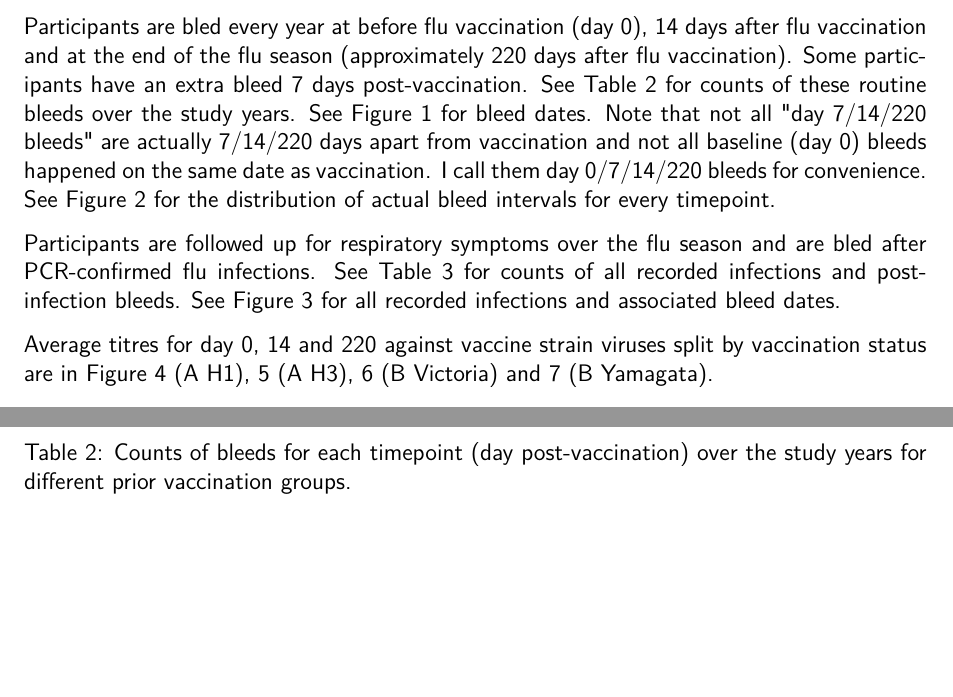
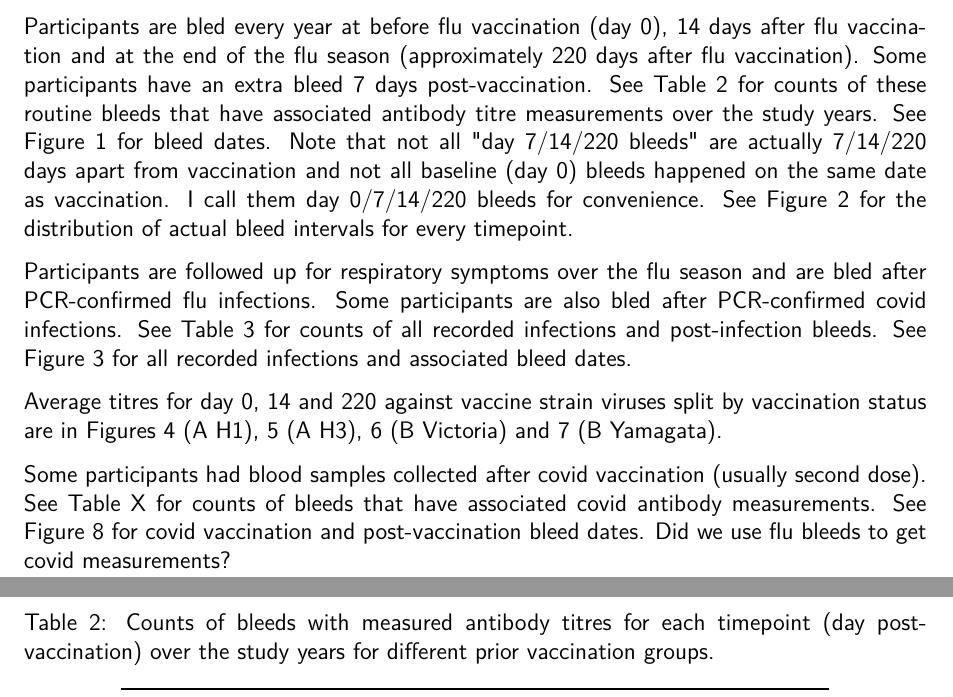
Before and after one commit to khvorov45/hcwstudy, a LaTeX document (report/report.tex, which reads report/table-bleed-counts/routine-bleed-counts.tex): two parts of pages 1 and 3 of 11 before the commit and two parts of pages 1 and 3 of 12 after it, joined at a grey line, cut so that both start at the same text, the shorter picture padded with empty space. Compiled offline with pdfLaTeX.

```diff
--- a/report/report.tex
+++ b/report/report.tex
@@ -95,7 +95,7 @@
 
 Participants are bled every year at before flu vaccination (day 0), 14 days after flu vaccination and at the end of the flu season (approximately 220 days after flu vaccination).
 Some participants have an extra bleed 7 days post-vaccination.
-See Table \ref{tab:routine-bleed-counts} for counts of these routine bleeds over the study years.
+See Table \ref{tab:routine-bleed-counts} for counts of these routine bleeds that have associated antibody titre measurements over the study years.
 See Figure \ref{fig:bleed-dates} for bleed dates.
 Note that not all "day 7/14/220 bleeds" are actually 7/14/220 days apart from vaccination and not all baseline (day 0) bleeds happened on the same date as vaccination.
 I call them day 0/7/14/220 bleeds for convenience.
@@ -115,7 +115,7 @@
 	\label{fig:bleed-intervals}
 \end{figure}
 
-Participants are followed up for respiratory symptoms over the flu season and are bled after PCR-confirmed flu infections.
+Participants are followed up for respiratory symptoms over the flu season and are bled after PCR-confirmed flu infections. Some participants are also bled after PCR-confirmed covid infections.
 See Table \ref{tab:infection-counts} for counts of all recorded infections and post-infection bleeds.
 See Figure \ref{fig:postinf-bleed-dates} for all recorded infections and associated bleed dates.
 
@@ -127,7 +127,7 @@
 	\label{fig:postinf-bleed-dates}
 \end{figure}
 
-Average titres for day 0, 14 and 220 against vaccine strain viruses split by vaccination status are in Figure \ref{fig:titre-averages-H1} (A H1), \ref{fig:titre-averages-H3} (A H3), \ref{fig:titre-averages-BVic} (B Victoria) and \ref{fig:titre-averages-BYam} (B Yamagata).
+Average titres for day 0, 14 and 220 against vaccine strain viruses split by vaccination status are in Figures \ref{fig:titre-averages-H1} (A H1), \ref{fig:titre-averages-H3} (A H3), \ref{fig:titre-averages-BVic} (B Victoria) and \ref{fig:titre-averages-BYam} (B Yamagata).
 
 \begin{figure}
 	\includegraphics[width=\textwidth,height=\textheight,keepaspectratio]{figure-titre/averages-H1.pdf}
@@ -153,3 +153,7 @@
 	\label{fig:titre-averages-BYam}
 \end{figure}
 
+Some participants had blood samples collected after covid vaccination (usually second dose).
+See Table X for counts of bleeds that have associated covid antibody measurements.
+See Figure \ref{fig:covid-vax-bleed-dates} for covid vaccination and post-vaccination bleed dates.
+Did we use flu bleeds to get covid measurements?
--- a/report/table-bleed-counts/routine-bleed-counts.tex
+++ b/report/table-bleed-counts/routine-bleed-counts.tex
@@ -1,6 +1,6 @@
 \begin{table}
 
-\caption{\label{tab:routine-bleed-counts}Counts of bleeds for each timepoint (day post-vaccination)
+\caption{\label{tab:routine-bleed-counts}Counts of bleeds with measured antibody titres for each timepoint (day post-vaccination)
         over the study years for different prior vaccination groups.}
 \centering
 \begin{tabular}[t]{ll>{\raggedleft\arraybackslash}p{1cm}>{\raggedleft\arraybackslash}p{1cm}>{\raggedleft\arraybackslash}p{1cm}>{\raggedleft\arraybackslash}p{1cm}>{\raggedleft\arraybackslash}p{1cm}>{\raggedleft\arraybackslash}p{1cm}r}
```
Also changed, not shown: report/report.tex (7 more changed lines), 2 other files.
